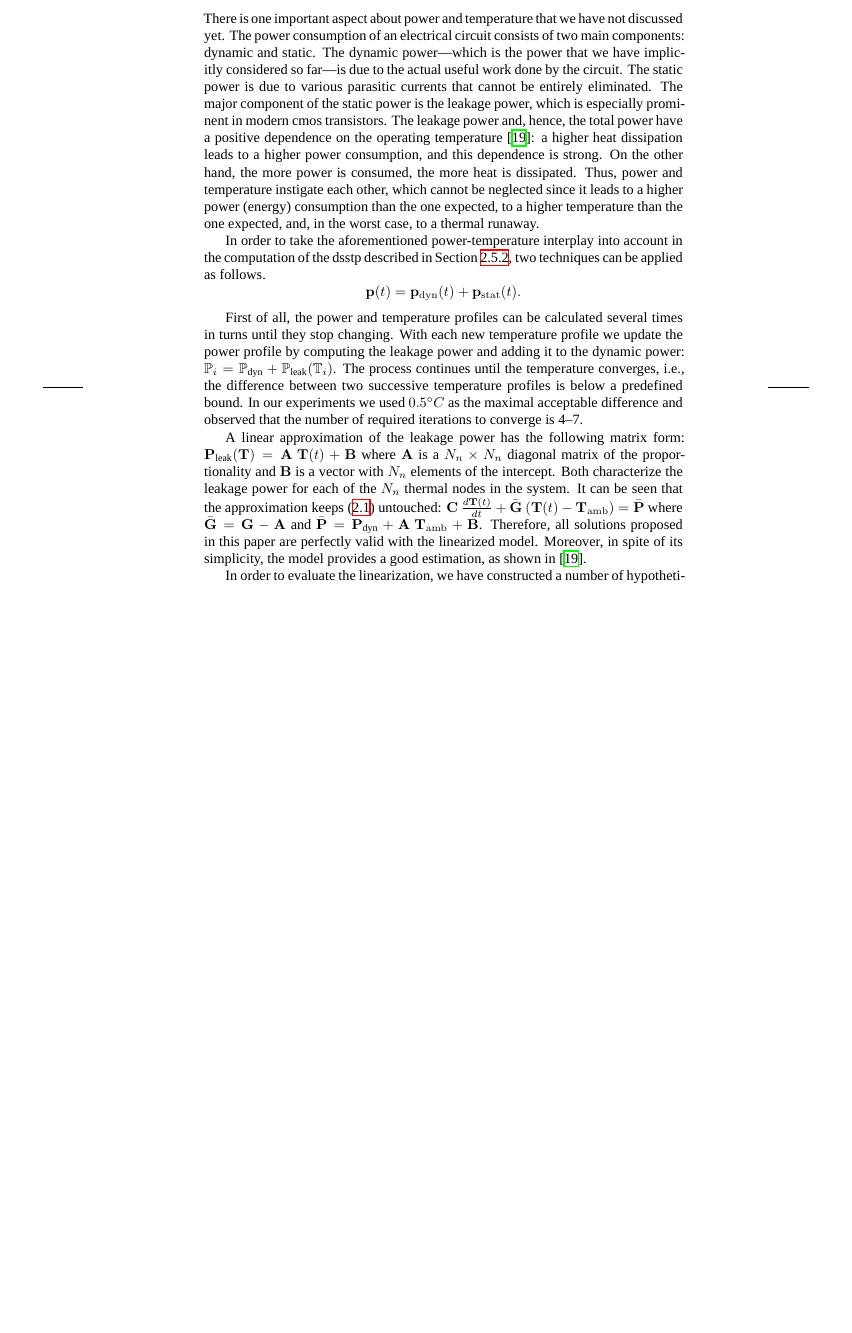
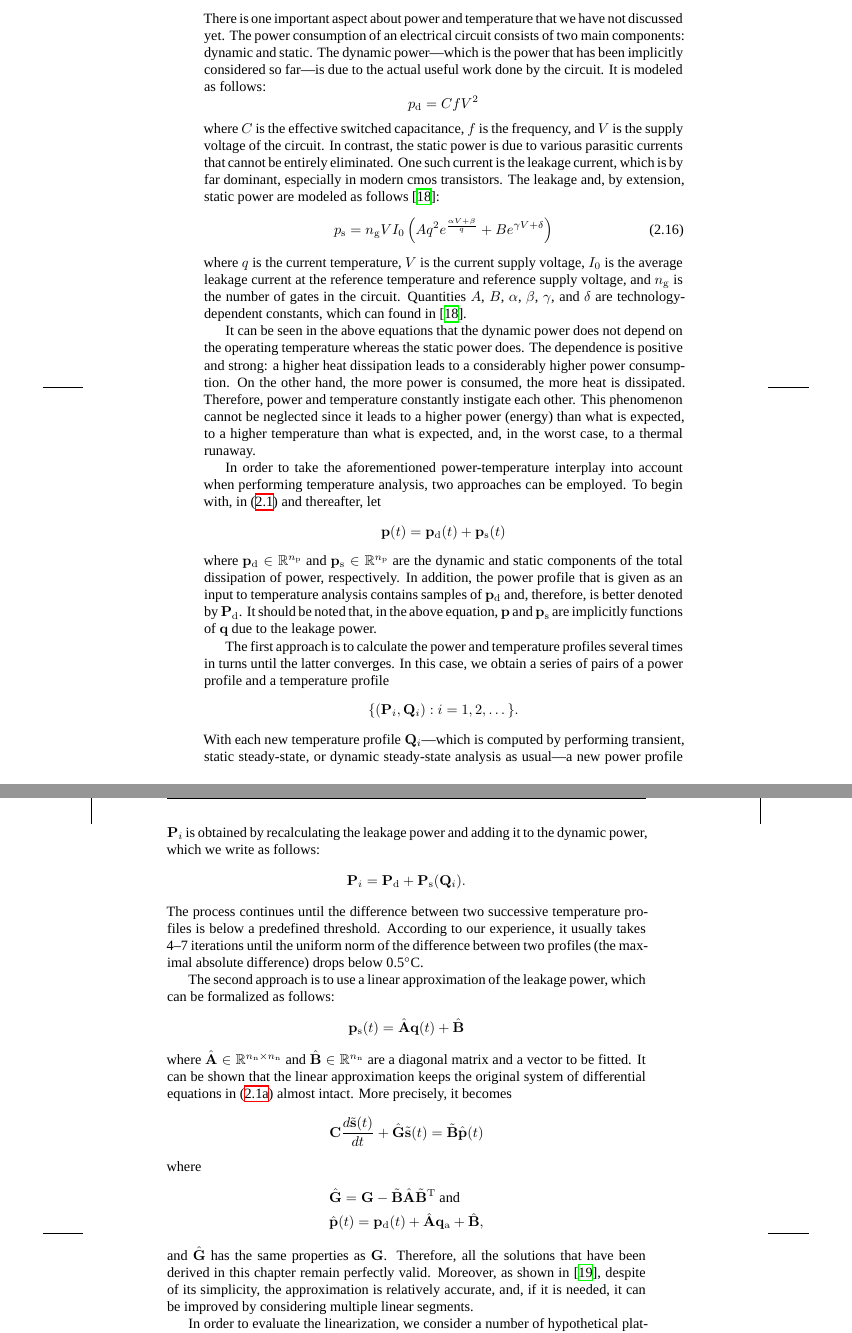
Before and after one commit to quantum-philosophy/thesis, a LaTeX thesis (thesis.tex, which reads include/development/certainty/power-temperature-interdependence.tex, include/preamble.tex): part of page 28 of 45 before the commit and two parts of pages 28 and 29 of 45 after it, the two joined at a grey line, cut so that both start at the same text, the shorter picture padded with empty space. Compiled offline with XeLaTeX; a missing font is replaced by an installed copy or a similar font.

Commit message:
Finish describing the leakage power

```diff
--- a/include/development/certainty/power-temperature-interdependence.tex
+++ b/include/development/certainty/power-temperature-interdependence.tex
@@ -1,45 +1,88 @@
 There is one important aspect about power and temperature that we have not
 discussed yet. The power consumption of an electrical circuit consists of two
 main components: dynamic and static. The dynamic power---which is the power that
-we have implicitly considered so far---is due to the actual useful work done by
-the circuit. The static power is due to various parasitic currents that cannot
-be entirely eliminated. The major component of the static power is the leakage
-power, which is especially prominent in modern \up{CMOS} transistors. The
-leakage power and, hence, the total power have a positive dependence on the
-operating temperature \cite{liu2007}: a higher heat dissipation leads to a
-higher power consumption, and this dependence is strong. On the other hand, the
-more power is consumed, the more heat is dissipated. Thus, power and temperature
-instigate each other, which cannot be neglected since it leads to a higher power
-(energy) consumption than the one expected, to a higher temperature than the one
-expected, and, in the worst case, to a thermal runaway.
+has been implicitly considered so far---is due to the actual useful work done by
+the circuit. It is modeled as follows:
+\[
+  p_\dynamic = C f V^2
+\]
+where $C$ is the effective switched capacitance, $f$ is the frequency, and $V$
+is the supply voltage of the circuit. In contrast, the static power is due to
+various parasitic currents that cannot be entirely eliminated. One such current
+is the leakage current, which is by far dominant, especially in modern \up{CMOS}
+transistors. The leakage and, by extension, static power are modeled as follows
+\cite{liao2005}:
+\begin{equation} \elab{static-power}
+  p_\static = \numberof{g} V I_0 \left( A q^2 e^{\frac{\alpha V + \beta}{q}} + B e^{\gamma V + \delta} \right)
+\end{equation}
+where $q$ is the current temperature, $V$ is the current supply voltage, $I_0$
+is the average leakage current at the reference temperature and reference supply
+voltage, and $\numberof{g}$ is the number of gates in the circuit. Quantities
+$A$, $B$, $\alpha$, $\beta$, $\gamma$, and $\delta$ are technology-dependent
+constants, which can found in \cite{liao2005}.
 
-In order to take the aforementioned power-temperature interplay into account in
-the computation of the \up{DSSTP} described in
-\sref{dynamic-steady-state-present}, two techniques can be applied as follows.
+It can be seen in the above equations that the dynamic power does not depend on
+the operating temperature whereas the static power does. The dependence is
+positive and strong: a higher heat dissipation leads to a considerably higher
+power consumption. On the other hand, the more power is consumed, the more heat
+is dissipated. Therefore, power and temperature constantly instigate each other.
+This phenomenon cannot be neglected since it leads to a higher power (energy)
+than what is expected, to a higher temperature than what is expected, and, in
+the worst case, to a thermal runaway.
+
+In order to take the aforementioned power-temperature interplay into account
+when performing temperature analysis, two approaches can be employed. To begin
+with, in \eref{temperature-model-original} and thereafter, let
 \[
-  \vp(t) = \vp_\dynamic(t) + \vp_\static(t).
+  \vp(t) = \vp_\dynamic(t) + \vp_\static(t)
 \]
+where $\vp_\dynamic \in \real^\np$ and $\vp_\static \in \real^\np$ are the
+dynamic and static components of the total dissipation of power, respectively.
+In addition, the power profile that is given as an input to temperature analysis
+contains samples of $\vp_\dynamic$ and, therefore, is better denoted by
+$\mp_\dynamic$. It should be noted that, in the above equation, $\vp$ and
+$\vp_\static$ are implicitly functions of $\vq$ due to the leakage power.
 
-First of all, the power and temperature profiles can be calculated several times
-in turns until they stop changing. With each new temperature profile we update
-the power profile by computing the leakage power and adding it to the dynamic
-power: $\mathbb{P}_i = \mathbb{P}_\text{dyn} +
-\mathbb{P}_\text{leak}(\mathbb{T}_i)$. The process continues until the
-temperature converges, i.e., the difference between two successive temperature
-profiles is below a predefined bound. In our experiments we used $0.5^\circ C$
-as the maximal acceptable difference and observed that the number of required
-iterations to converge is 4--7.
+The first approach is to calculate the power and temperature profiles several
+times in turns until the latter converges. In this case, we obtain a series of
+pairs of a power profile and a temperature profile
+\[
+  \{ (\mp_i, \mq_i): i = 1, 2, \dots \}.
+\]
+With each new temperature profile $\mq_i$---which is computed by performing
+transient, static steady-state, or dynamic steady-state analysis as usual---a
+new power profile $\mp_i$ is obtained by recalculating the leakage power and
+adding it to the dynamic power, which we write as follows:
+\[
+  \mp_i = \mp_\dynamic + \mp_\static(\mq_i).
+\]
+The process continues until the difference between two successive temperature
+profiles is below a predefined threshold. According to our experience, it
+usually takes 4--7 iterations until the uniform norm of the difference between
+two profiles (the maximal absolute difference) drops below 0.5${}^\circ$C.
 
-A linear approximation of the leakage power has the following matrix form:
-$\v{P}_\text{leak}(\v{T}) = \m{A} \: \v{T}(t) + \v{B}$ where $\m{A}$ is a $N_n
-\times N_n$ diagonal matrix of the proportionality and $\v{B}$ is a vector with
-$N_n$ elements of the intercept. Both characterize the leakage power for each of
-the $N_n$ thermal nodes in the system. It can be seen that the approximation
-keeps \eref{temperature-model-original} untouched: $\m{C} \:
-\frac{d\v{T}(t)}{dt} + \bar{\m{G}} \: (\v{T}(t) - \v{T}_\ambient) = \bar{\v{P}}$
-where $\bar{\m{G}} = \m{G} - \m{A}$ and $\bar{\v{P}} = \v{P}_\text{dyn} + \m{A}
-\: \v{T}_\ambient + \v{B}$. Therefore, all solutions proposed in this paper are
-perfectly valid with the linearized model. Moreover, in spite of its simplicity,
-the model provides a good estimation, as shown in \cite{liu2007}.
+The second approach is to use a linear approximation of the leakage power, which
+can be formalized as follows:
+\[
+  \vp_\static(t) = \hm{A} \vq(t) + \hv{B}
+\]
+where $\hm{A} \in \real^{\nn \times \nn}$ and $\hv{B} \in \real^\nn$ are a
+diagonal matrix and a vector to be fitted. It can be shown that the linear
+approximation keeps the original system of differential equations in
+\eref{temperature-differential-original} almost intact. More precisely, it
+becomes
+\[
+  \m{C} \frac{d\tvs(t)}{dt} + \hm{G} \tvs(t) = \tm{B} \hv{p}(t)
+\]
+where
+\begin{align*}
+  & \hm{G} = \m{G} - \tm{B} \hm{A} \transpose{\tm{B}} \text{ and} \\
+  & \hv{p}(t) = \vp_\dynamic(t) + \hm{A} \vq_\ambient + \hv{B},
+\end{align*}
+and $\hm{G}$ has the same properties as $\m{G}$. Therefore, all the solutions
+that have been derived in this chapter remain perfectly valid. Moreover, as
+shown in \cite{liu2007}, despite of its simplicity, the approximation is
+relatively accurate, and, if it is needed, it can be improved by considering
+multiple linear segments.
 
-In order to evaluate the linearization, we have constructed a number of
+In order to evaluate the linearization, we consider a number of hypothetical
--- a/include/preamble.tex
+++ b/include/preamble.tex
@@ -69,9 +69,11 @@
 \numberwithin{equation}{chapter}
 
 \renewcommand{\v}[1]{\mathbf{#1}}
+\newcommand{\hv}[1]{\hat{\v{#1}}}
 \newcommand{\tv}[1]{\tilde{\v{#1}}}
 
 \newcommand{\m}[1]{\mathbf{#1}}
+\newcommand{\hm}[1]{\hat{\m{#1}}}
 \newcommand{\tm}[1]{\tilde{\m{#1}}}
 
 \newcommand{\diagonal}[2]{\mathrm{diag}\left(\range{#1}{#2}\right)}
@@ -98,8 +100,8 @@
 \newcommand{\vp}{\math{\v{p}}}
 \renewcommand{\mp}{\math{\m{P}}}
 
-\newcommand{\dynamic}{\mathrm{dyn}}
-\newcommand{\static}{\mathrm{stat}}
+\newcommand{\dynamic}{\mathrm{d}}
+\newcommand{\static}{\mathrm{s}}
 
 %
 % Temperature modeling
@@ -112,4 +114,4 @@
 \newcommand{\vs}{\v{s}}
 \newcommand{\tvs}{\tv{s}}
 
-\newcommand{\ambient}{\mathrm{amb}}
+\newcommand{\ambient}{\mathrm{a}}
```
Also changed, not shown: include/development/certainty/power-temperature-interdependence.tex (25 more changed lines).
